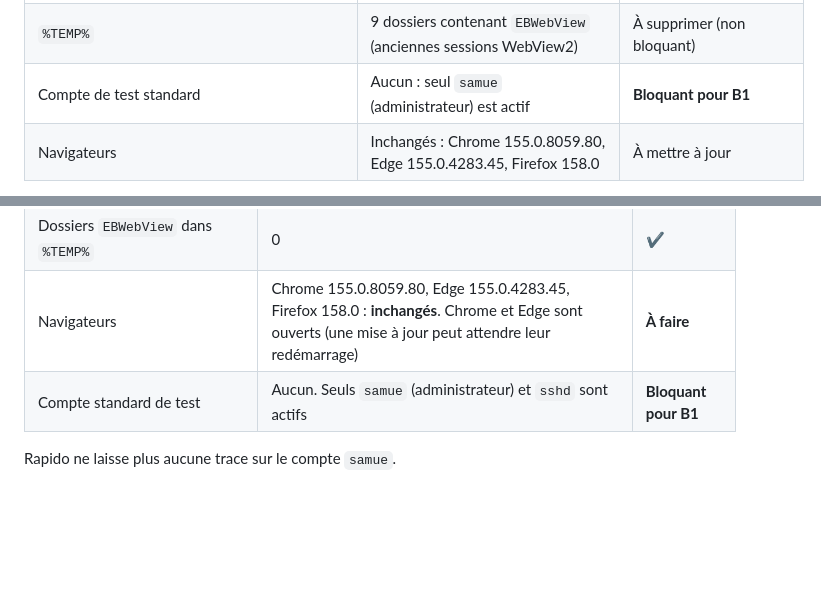
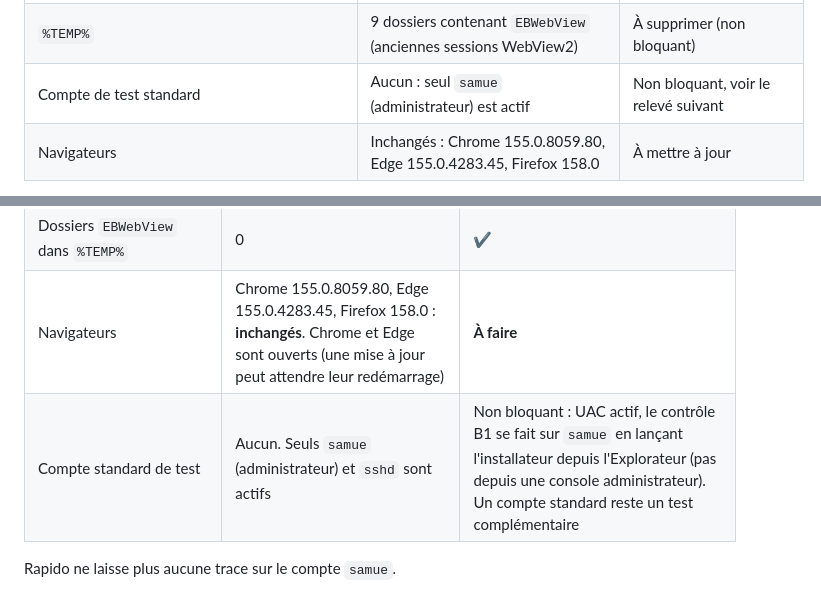
Before and after one commit to shimon3/rapido, a Markdown page: docs/private-beta/validation-win10-20261018.md, 2 parts joined by grey strips. Rendered like a GitHub page; blank space fills up the shorter version.

Commit message:
Standard account is preferred, not required, for check B1 when UAC is on
Co-Authored-By: Claude Opus 5.5 <noreply@anthropic.com>

```diff
--- a/docs/private-beta/validation-win10-20261018.md
+++ b/docs/private-beta/validation-win10-20261018.md
@@ -92,7 +92,7 @@ Identité reconfirmée : même clé ED25519 et `DESKTOP-F2ALUG9`. Lecture seule.
 | Firefox | Aucune mention dans `extensions.json` | ✔ |
 | Bureau | `Rapido-1.3.0-beta.1-windows.zip` (ancien artefact) et `rapido_vm.pub` | Supprimer l'ancien ZIP |
 | `%TEMP%` | 9 dossiers contenant `EBWebView` (anciennes sessions WebView2) | À supprimer (non bloquant) |
-| Compte de test standard | Aucun : seul `samue` (administrateur) est actif | **Bloquant pour B1** |
+| Compte de test standard | Aucun : seul `samue` (administrateur) est actif | Non bloquant, voir le relevé suivant |
 | Navigateurs | Inchangés : Chrome 155.0.8059.80, Edge 155.0.4283.45, Firefox 158.0 | À mettre à jour |
 
 Constat utile pour le produit : la désinstallation de l'ancienne build (CI #218)
@@ -110,6 +110,6 @@ Identité reconfirmée (même clé ED25519, `DESKTOP-F2ALUG9`).
 | Ancien ZIP sur le Bureau | Absent | ✔ |
 | Dossiers `EBWebView` dans `%TEMP%` | 0 | ✔ |
 | Navigateurs | Chrome 155.0.8059.80, Edge 155.0.4283.45, Firefox 158.0 : **inchangés**. Chrome et Edge sont ouverts (une mise à jour peut attendre leur redémarrage) | **À faire** |
-| Compte standard de test | Aucun. Seuls `samue` (administrateur) et `sshd` sont actifs | **Bloquant pour B1** |
+| Compte standard de test | Aucun. Seuls `samue` (administrateur) et `sshd` sont actifs | Non bloquant : UAC actif, le contrôle B1 se fait sur `samue` en lançant l'installateur depuis l'Explorateur (pas depuis une console administrateur). Un compte standard reste un test complémentaire |
 
 Rapido ne laisse plus aucune trace sur le compte `samue`.
```
Also changed, not shown: docs/private-beta/procedure-environnement-propre.md (+1 -1 lines).
